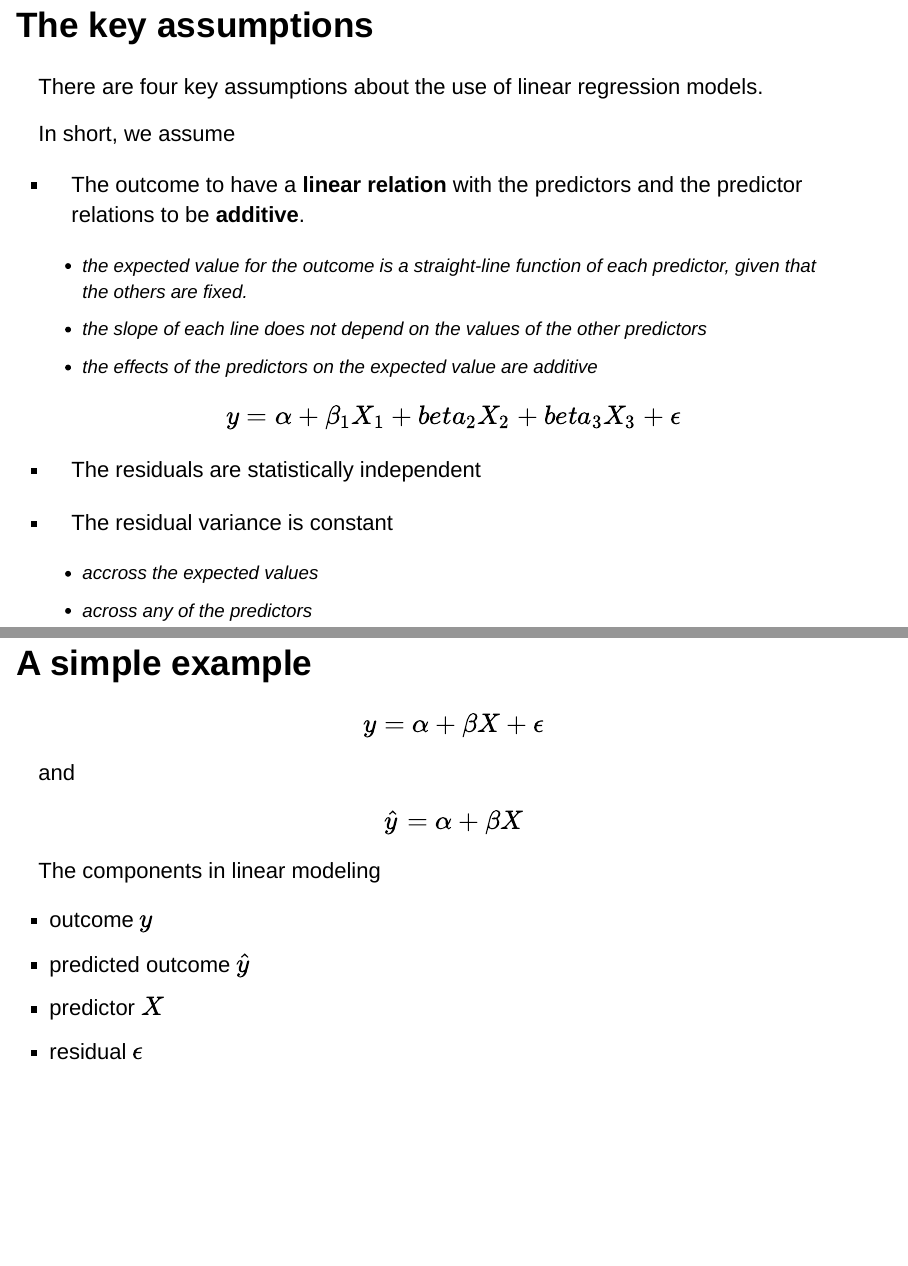
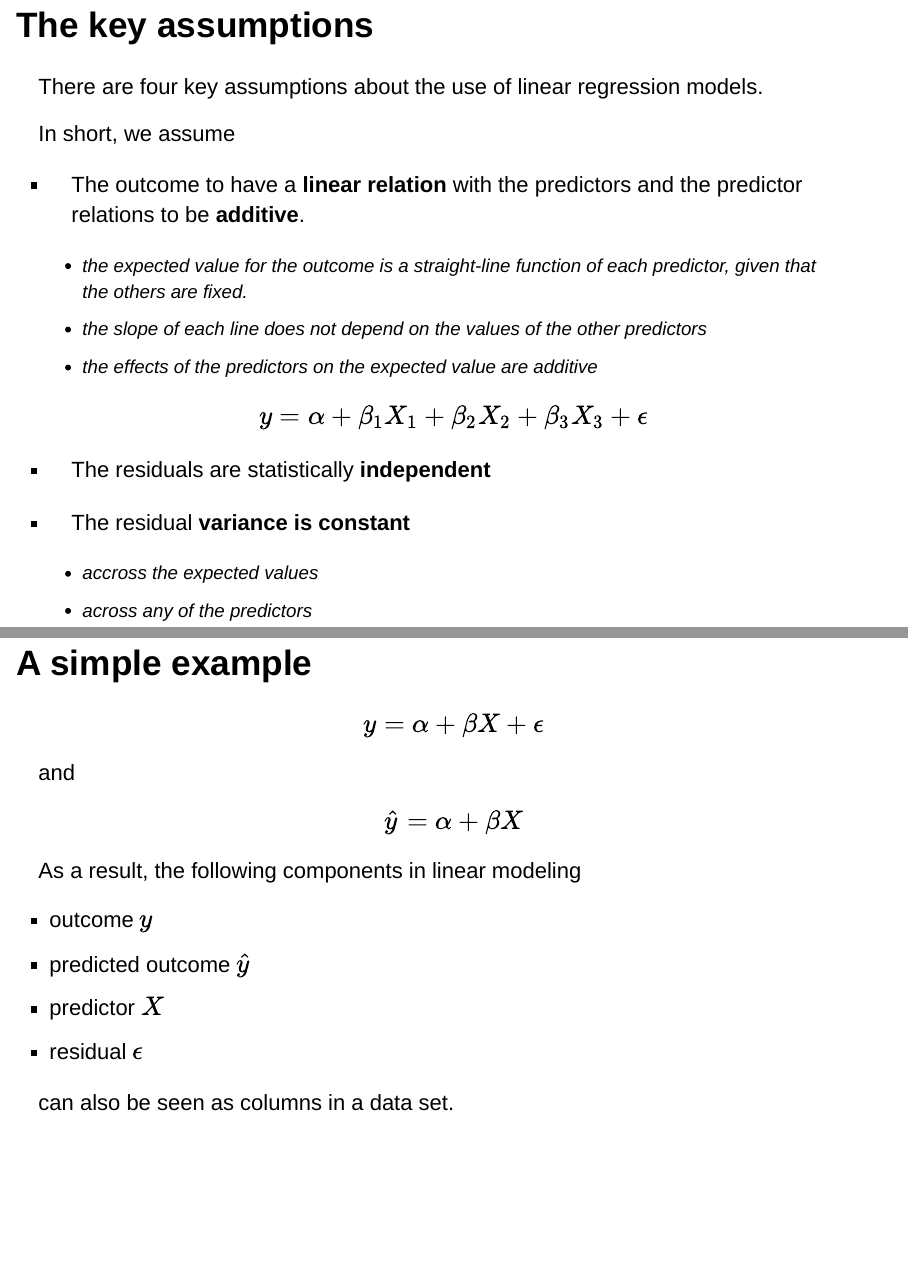
Before and after one commit to gerkovink/fundamentals, an R Markdown document (Wk4/Lecture 4_FTID.Rmd): pages 6 and 8 of 80, joined at a grey line. Rendered offline with R 4.5, knitr and Pandoc, with nearby package versions; drawn as Slidy slides in place of the format the file asks for.

Commit message:
update lecture 4

```diff
--- a/Wk4/Lecture 4_FTID.Rmd
+++ b/Wk4/Lecture 4_FTID.Rmd
@@ -40,9 +40,9 @@ In short, we assume
   - the slope of each line does not depend on the values of the other predictors
   - the effects of the predictors on the expected value are additive
 
-  $$ y = \alpha + \beta_1X_1 + beta_2X_2 + beta_3X_3 + \epsilon$$
+  $$ y = \alpha + \beta_1X_1 + \beta_2X_2 + \beta_3X_3 + \epsilon$$
 
-- The residuals are statistically independent
-- The residual variance is constant
+- The residuals are statistically **independent**
+- The residual **variance is constant**
   - accross the expected values
   - across any of the predictors
@@ -50,12 +50,14 @@ In short, we assume
 
 ## A simple example
 $$y = \alpha + \beta X + \epsilon$$ and $$\hat{y} = \alpha + \beta X$$
-The components in linear modeling
+As a result, the following components in  linear modeling
 
 - outcome $y$
 - predicted outcome $\hat{y}$
 - predictor $X$
 - residual $\epsilon$
+
+can also be seen as columns in a data set.
 
 ## As a data set
 As a data set, this would be the result for `lm(y1 ~ x1, data = anscombe)`
```
Also changed, not shown: Wk4/Lecture 4_FTID.Rmd (2 more changed lines).
